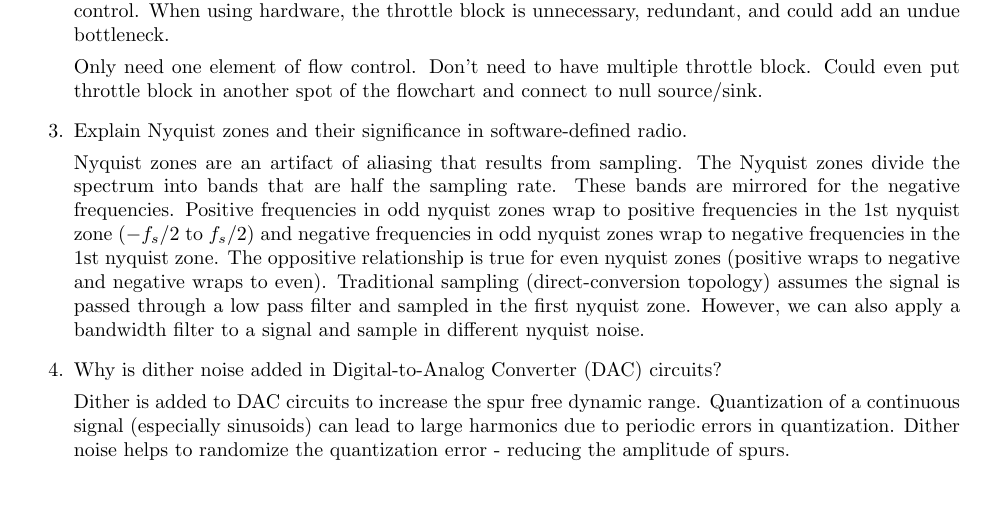
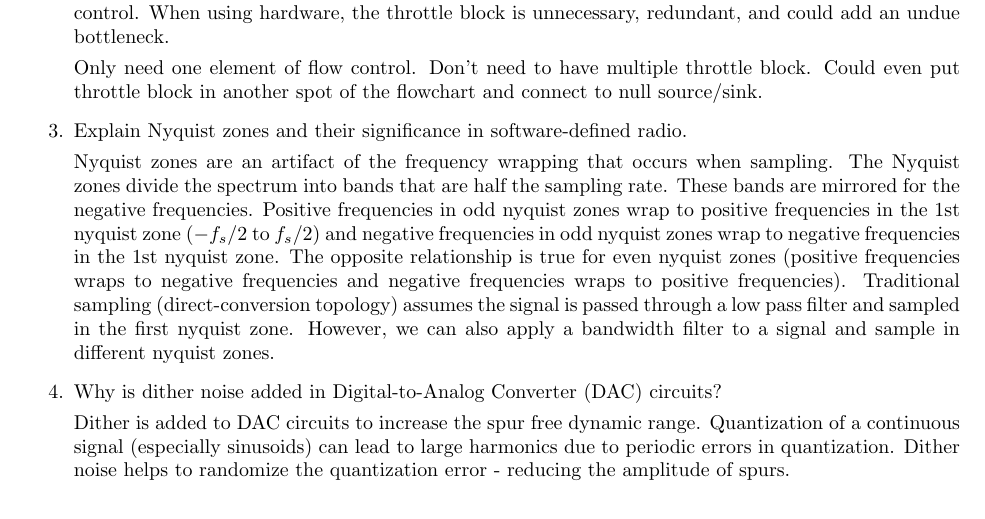
Before and after one commit to osowatzke/ECE_531_Labs, a LaTeX document (1/lab_report.tex): part of page 23 of 24, cut so that both start at the same text. Compiled offline with pdfLaTeX.

Commit message:
Cleaning up grammar in Nyquist zone section

```diff
--- a/1/lab_report.tex
+++ b/1/lab_report.tex
@@ -525,7 +525,7 @@ Each of the time-domain curves contains the same number of points plotted on a c
 
 	\item  Explain Nyquist zones and their significance in software-defined radio.
 
-	Nyquist zones are an artifact of aliasing that results from sampling. The Nyquist zones divide the spectrum into bands that are half the sampling rate. These bands are mirrored for the negative frequencies. Positive frequencies in odd nyquist zones wrap to positive frequencies in the 1st nyquist zone ($-f_s/2$ to $f_s/2$) and negative frequencies in odd nyquist zones wrap to negative frequencies in the 1st nyquist zone. The oppositive relationship is true for even nyquist zones (positive wraps to negative and negative wraps to even). Traditional sampling (direct-conversion topology) assumes the signal is passed through a low pass filter and sampled in the first nyquist zone. However, we can also apply a bandwidth filter to a signal and sample in different nyquist noise.
+	Nyquist zones are an artifact of the frequency wrapping that occurs when sampling. The Nyquist zones divide the spectrum into bands that are half the sampling rate. These bands are mirrored for the negative frequencies. Positive frequencies in odd nyquist zones wrap to positive frequencies in the 1st nyquist zone ($-f_s/2$ to $f_s/2$) and negative frequencies in odd nyquist zones wrap to negative frequencies in the 1st nyquist zone. The opposite relationship is true for even nyquist zones (positive frequencies wraps to negative frequencies and negative frequencies wraps to positive frequencies). Traditional sampling (direct-conversion topology) assumes the signal is passed through a low pass filter and sampled in the first nyquist zone. However, we can also apply a bandwidth filter to a signal and sample in different nyquist zones.
 
 	\item Why is dither noise added in Digital-to-Analog Converter (DAC) circuits?
 
```
